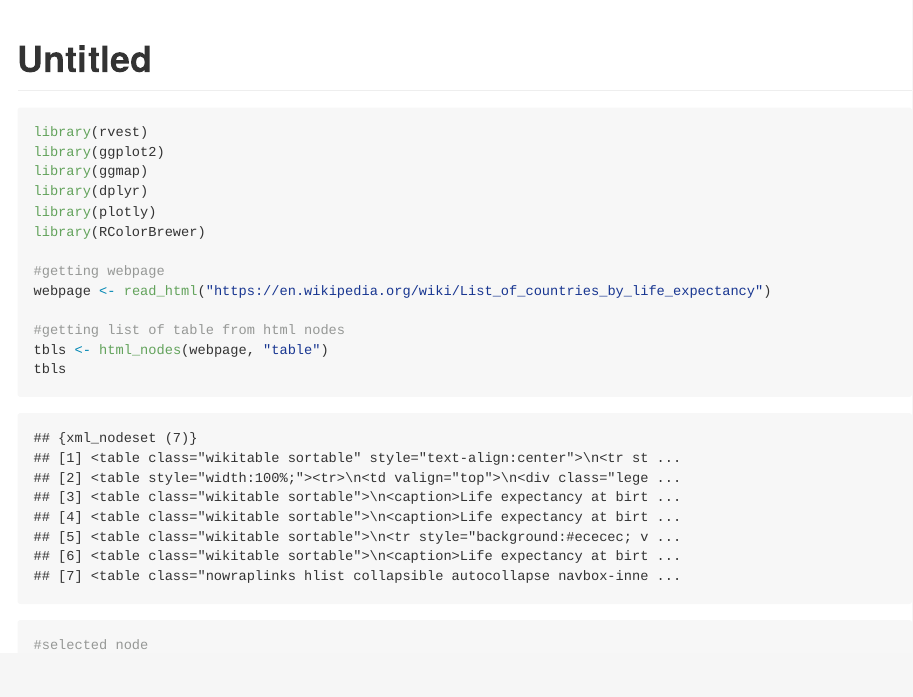
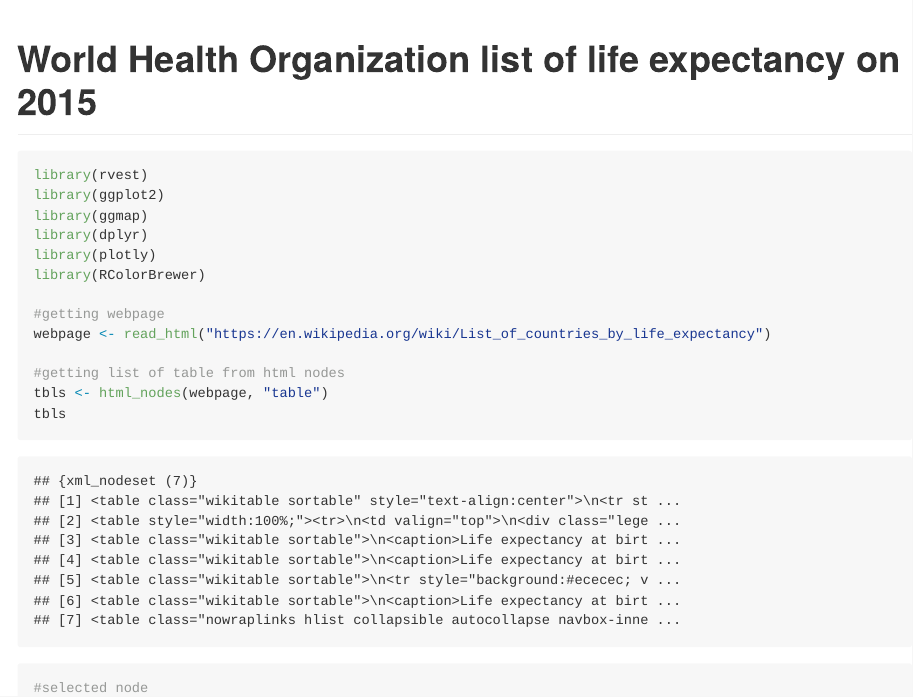
Before and after one commit to chitinglow/life-expectancy, an R Markdown document (life_expectancy.Rmd): the page in a window 1100 px wide, from its top. The pictures show the output file life_expectancy.md that the author committed with the source, drawn offline in the style of GitHub; long lines of code are wrapped.

Commit message:
Title change

```diff
--- a/life_expectancy.Rmd
+++ b/life_expectancy.Rmd
@@ -1,5 +1,5 @@
 ---
-title: "Untitled"
+title: "World Health Organization list of life expectancy on 2015"
 output: github_document
 ---
 
```
Also changed, not shown: life_expectancy.md.
